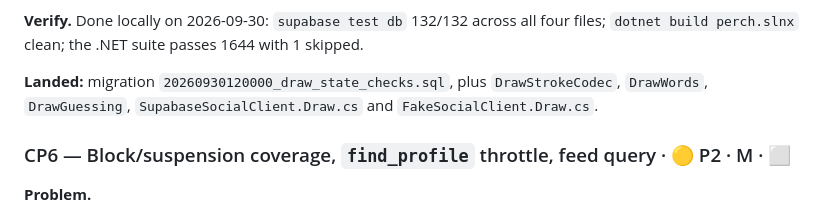
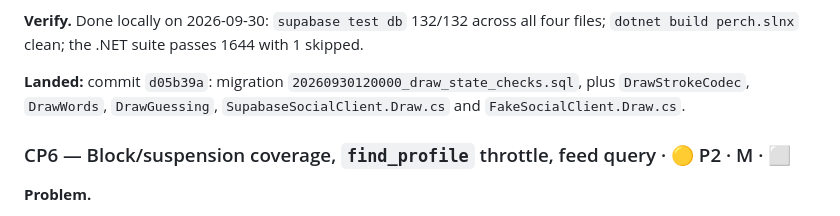
Before and after one commit to ArcticGizmo/perch, a Markdown page: docs/review-fixes-plan.md, the part around the change. GitHub-like rendering.

Commit message:
Review fixes plan: record CP5 commit
Co-Authored-By: Claude Opus 5.5 (1M context) <noreply@anthropic.com>

```diff
--- a/docs/review-fixes-plan.md
+++ b/docs/review-fixes-plan.md
@@ -224,7 +224,7 @@ Fixes land on the branch `review-fixes`. The exception is roost-only findings, w
 
 **Verify.** Done locally on 2026-09-30: `supabase test db` 132/132 across all four files; `dotnet build perch.slnx` clean; the .NET suite passes 1644 with 1 skipped.
 
-**Landed:** migration `20260930120000_draw_state_checks.sql`, plus `DrawStrokeCodec`, `DrawWords`, `DrawGuessing`, `SupabaseSocialClient.Draw.cs` and `FakeSocialClient.Draw.cs`.
+**Landed:** commit `d05b39a`: migration `20260930120000_draw_state_checks.sql`, plus `DrawStrokeCodec`, `DrawWords`, `DrawGuessing`, `SupabaseSocialClient.Draw.cs` and `FakeSocialClient.Draw.cs`.
 
 <a id="cp6"></a>
 ### CP6 — Block/suspension coverage, `find_profile` throttle, feed query · 🟡 P2 · M · ⬜
```
